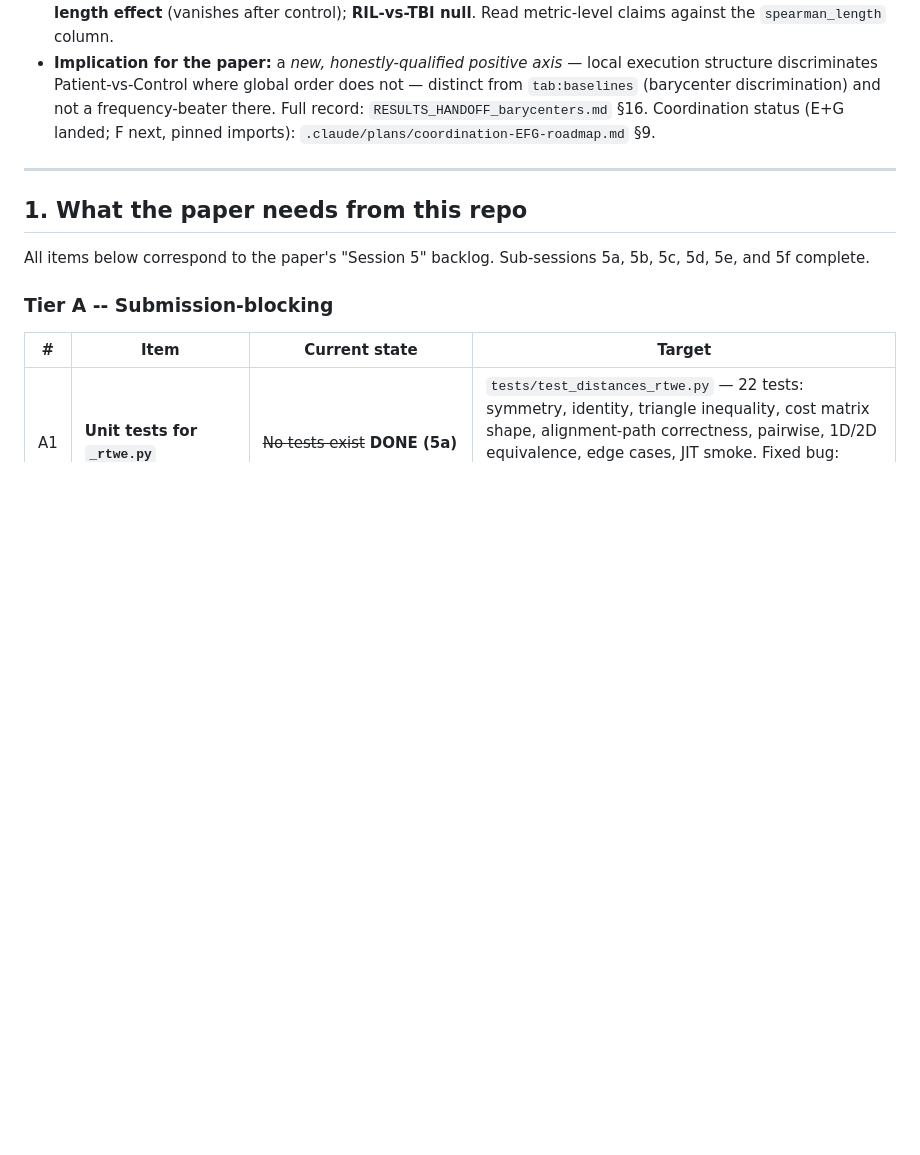
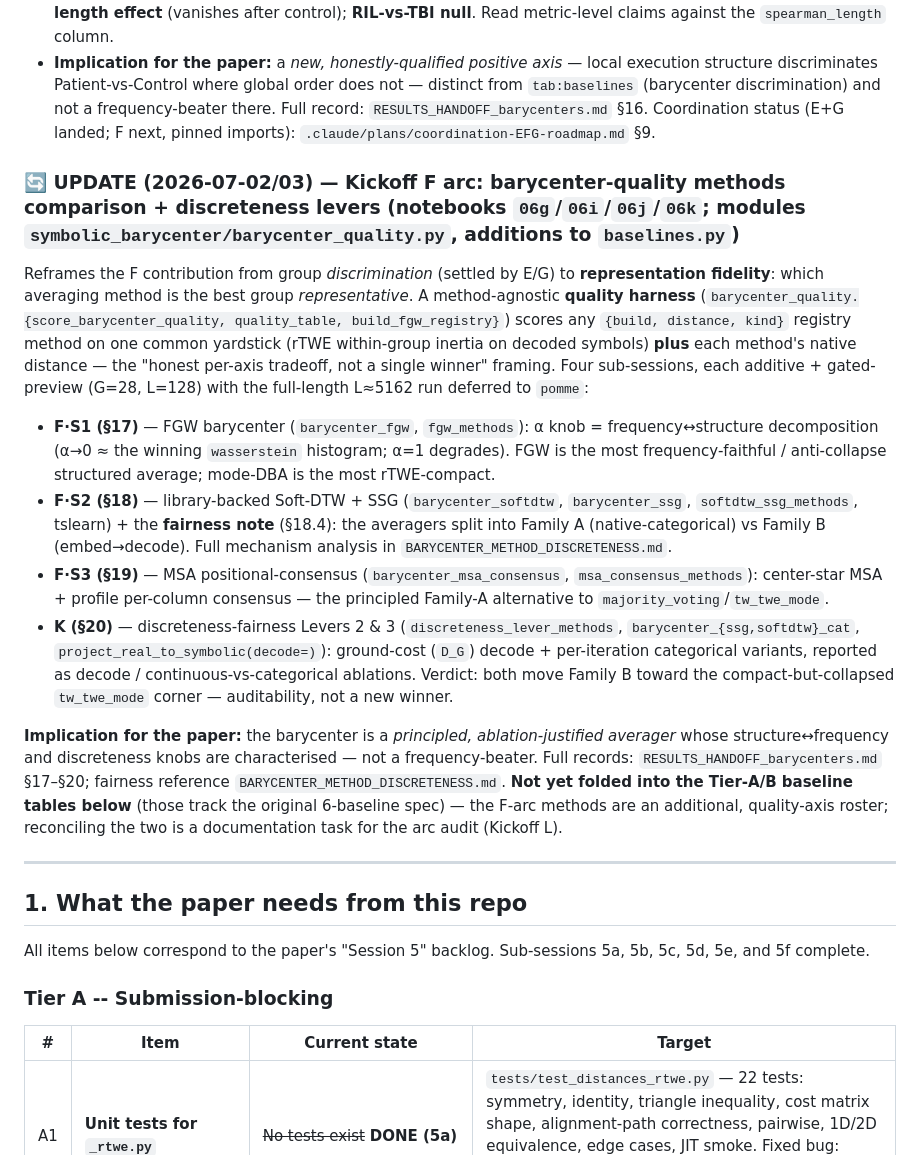
Before and after one commit to samperochon/smartflat, a Markdown page: PAPER_BRIDGE.md, the part around the change. GitHub-like rendering; blank space fills up the shorter version.

Commit message:
docs(barycenter): reflect the F arc + K in PAPER_BRIDGE + CLAUDE.md package map
The F arc sub-sessions (F·S1/S2/S3) had not updated PAPER_BRIDGE's running
UPDATE log (it stopped at G/§16). Add one entry covering §17–§20 (FGW +
quality harness, Soft-DTW/SSG, MSA consensus, discreteness levers) and flag
that reconciling the F-arc quality roster with the original 6-baseline spec
is a documentation task for the arc audit. Add order_evaluation.py,
barycenter_quality.py, baselines registries, and vocab.py to the CLAUDE.md
symbolic_barycenter package map (previously only structure_metrics listed).

Co-Authored-By: Claude Opus 4.8 (1M context) <noreply@anthropic.com>

```diff
--- a/PAPER_BRIDGE.md
+++ b/PAPER_BRIDGE.md
@@ -61,6 +61,17 @@ Tests a hypothesis **orthogonal** to E's global-order null: *local* execution st
 - **Verdict POSITIVE (and length-robust) on Patient-vs-Control** — struct-only held-out AUC **0.81** vs frequency 0.74; incremental over frequency **+0.069/+0.077** (95% CI excludes 0, both classifiers), and it **survives length control** (struct beyond `hist ⊕ length`: **+0.033/+0.038**, CI excludes 0). Length-robust separators: `fragmentation_index`, first/second-half `drift` (patients drift *less*), `transition_entropy`.
 - **Honest caveat:** sequence **length is group-correlated** (RIL longer) and perseveration/run-length/dwell metrics scale with L — their raw group separation is largely duration. **HEALTHY-vs-RIL structure gain is a length effect** (vanishes after control); **RIL-vs-TBI null**. Read metric-level claims against the `spearman_length` column.
 - **Implication for the paper:** a *new, honestly-qualified positive axis* — local execution structure discriminates Patient-vs-Control where global order does not — distinct from `tab:baselines` (barycenter discrimination) and not a frequency-beater there. Full record: `RESULTS_HANDOFF_barycenters.md` §16. Coordination status (E+G landed; F next, pinned imports): `.claude/plans/coordination-EFG-roadmap.md` §9.
+
+### 🔄 UPDATE (2026-07-02/03) — Kickoff F arc: barycenter-quality methods comparison + discreteness levers (notebooks `06g`/`06i`/`06j`/`06k`; modules `symbolic_barycenter/barycenter_quality.py`, additions to `baselines.py`)
+
+Reframes the F contribution from group *discrimination* (settled by E/G) to **representation fidelity**: which averaging method is the best group *representative*. A method-agnostic **quality harness** (`barycenter_quality.{score_barycenter_quality, quality_table, build_fgw_registry}`) scores any `{build, distance, kind}` registry method on one common yardstick (rTWE within-group inertia on decoded symbols) **plus** each method's native distance — the "honest per-axis tradeoff, not a single winner" framing. Four sub-sessions, each additive + gated-preview (G=28, L=128) with the full-length L≈5162 run deferred to `pomme`:
+
+- **F·S1 (§17)** — FGW barycenter (`barycenter_fgw`, `fgw_methods`): α knob = frequency↔structure decomposition (α→0 ≈ the winning `wasserstein` histogram; α=1 degrades). FGW is the most frequency-faithful / anti-collapse structured average; mode-DBA is the most rTWE-compact.
+- **F·S2 (§18)** — library-backed Soft-DTW + SSG (`barycenter_softdtw`, `barycenter_ssg`, `softdtw_ssg_methods`, tslearn) + the **fairness note** (§18.4): the averagers split into Family A (native-categorical) vs Family B (embed→decode). Full mechanism analysis in `BARYCENTER_METHOD_DISCRETENESS.md`.
+- **F·S3 (§19)** — MSA positional-consensus (`barycenter_msa_consensus`, `msa_consensus_methods`): center-star MSA + profile per-column consensus — the principled Family-A alternative to `majority_voting`/`tw_twe_mode`.
+- **K (§20)** — discreteness-fairness Levers 2 & 3 (`discreteness_lever_methods`, `barycenter_{ssg,softdtw}_cat`, `project_real_to_symbolic(decode=)`): ground-cost (`D_G`) decode + per-iteration categorical variants, reported as decode / continuous-vs-categorical ablations. Verdict: both move Family B toward the compact-but-collapsed `tw_twe_mode` corner — auditability, not a new winner.
+
+**Implication for the paper:** the barycenter is a *principled, ablation-justified averager* whose structure↔frequency and discreteness knobs are characterised — not a frequency-beater. Full records: `RESULTS_HANDOFF_barycenters.md` §17–§20; fairness reference `BARYCENTER_METHOD_DISCRETENESS.md`. **Not yet folded into the Tier-A/B baseline tables below** (those track the original 6-baseline spec) — the F-arc methods are an additional, quality-axis roster; reconciling the two is a documentation task for the arc audit (Kickoff L).
 
 ---
 
```
Also changed, not shown: CLAUDE.md (+1 -1 lines).
